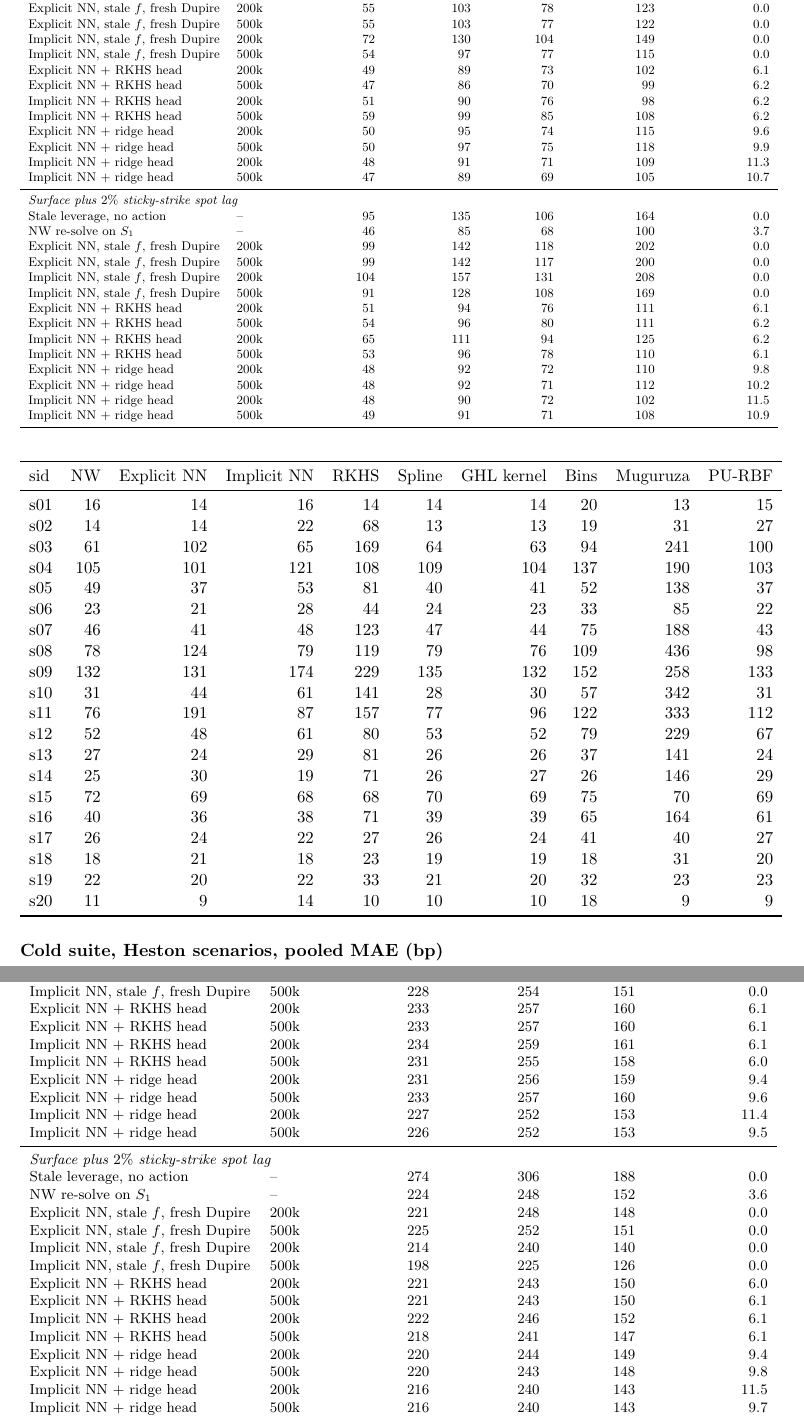
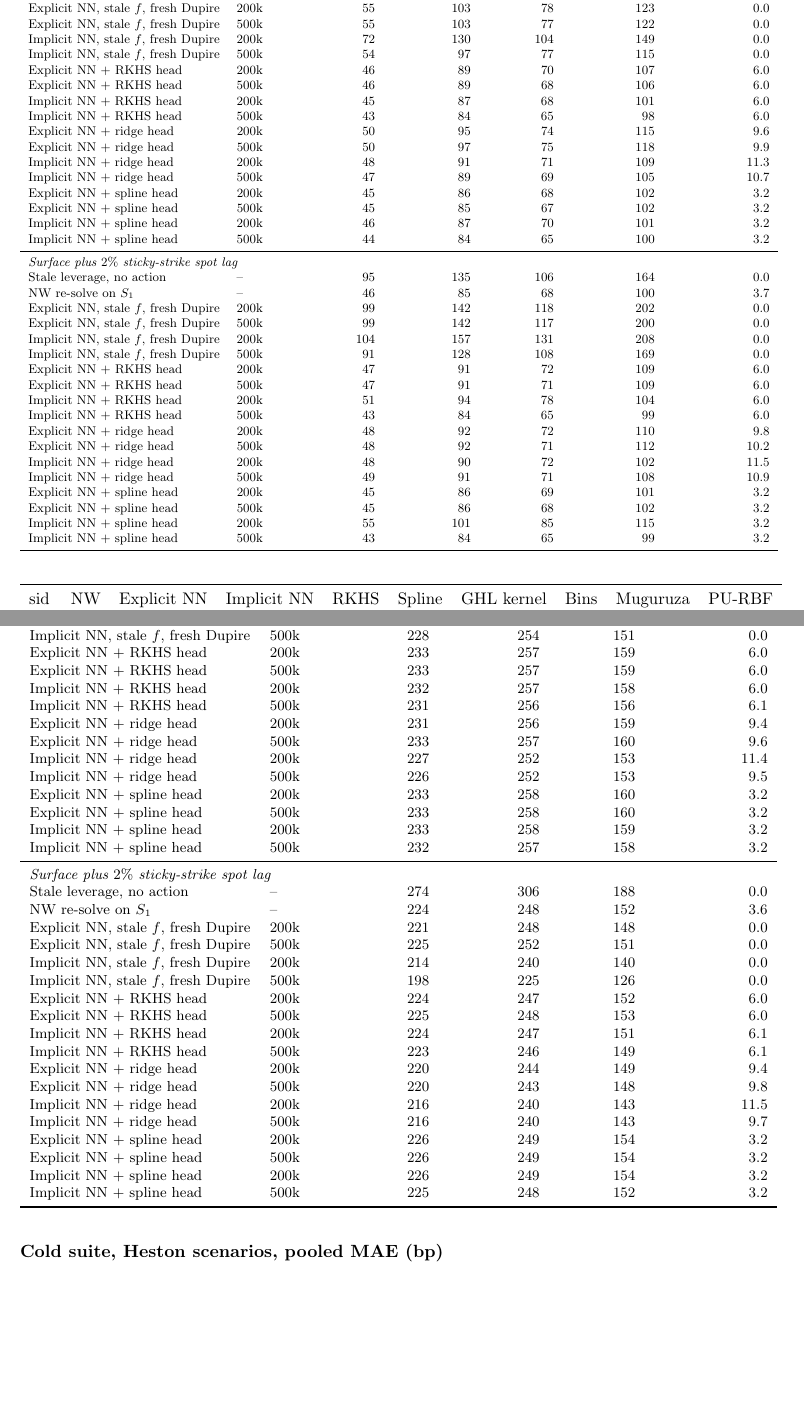
Before and after one commit to odshelley/nn-method-risk, a LaTeX paper (paper/notes_experiments.tex, which reads paper/tables/suite_appendix.tex, paper/tables/suite_lagged_heston.tex, paper/tables/suite_lagged_ssvi.tex): two parts of pages 8 and 9 of 10, joined at a grey line, cut so that both start at the same text, the shorter picture padded with empty space. Compiled offline with pdfLaTeX.

Commit message:
Suite results: RKHS-head rows recomputed with the guarded head; spline-head rows added
Co-Authored-By: Claude Fable 5.1 <noreply@anthropic.com>
Claude-Session: https://claude.ai/code/session_01EhbyGqFA5kYDyMwYouSgvS

```diff
--- a/paper/tables/suite_appendix.tex
+++ b/paper/tables/suite_appendix.tex
@@ -44,7 +44,27 @@ li\_simple & 9 & 5 & 8 & 77 & 6 & 5 & 9 & 24 & 5\\
 \paragraph{Lagged suite, surface lag, SSVI scenarios, pooled MAE (bp)}\mbox{}
 
 \resizebox{\textwidth}{!}{%
-\begin{tabular}{l rrrrrrrrrrrrrr}
+\begin{tabular}{l rrrrrrrrrrrrrrrrrr}
 \toprule
-sid & explicit\_ridge/200000 & explicit\_ridge/500000 & explicit\_rkhs/200000 & explicit\_rkhs/500000 & explicit\_stale/200000 & explicit\_stale/500000 & implicit\_ridge/200000 & implicit\_ridge/500000 & implicit\_rkhs/200000 & implicit\_rkhs/500000 & implicit\_stale/200000 & implicit\_stale/500000 & nw\_resolve/0 & stale\_L/200000\\
+sid & explicit\_ridge/200000 & explicit\_ridge/500000 & explicit\_rkhs/200000 & explicit\_rkhs/500000 & explicit\_spline/200000 & explicit\_spline/500000 & explicit\_stale/200000 & explicit\_stale/500000 & implicit\_ridge/200000 & implicit\_ridge/500000 & implicit\_rkhs/200000 & implicit\_rkhs/500000 & implicit\_spline/200000 & implicit\_spline/500000 & implicit\_stale/200000 & implicit\_stale/500000 & nw\_resolve/0 & stale\_L/200000\\
 \midrule
+s01 & 14 & 14 & 13 & 13 & 13 & 13 & 17 & 17 & 13 & 13 & 13 & 14 & 13 & 12 & 19 & 15 & 15 & 96\\
+s02 & 16 & 15 & 15 & 15 & 16 & 15 & 21 & 20 & 14 & 15 & 14 & 15 & 14 & 15 & 21 & 17 & 15 & 74\\
+s03 & 70 & 74 & 72 & 73 & 63 & 64 & 92 & 94 & 61 & 56 & 63 & 55 & 60 & 55 & 88 & 62 & 61 & 109\\
+s04 & 100 & 95 & 95 & 93 & 102 & 96 & 98 & 95 & 94 & 104 & 98 & 93 & 108 & 95 & 188 & 116 & 104 & 132\\
+s05 & 36 & 35 & 35 & 35 & 36 & 36 & 24 & 24 & 32 & 35 & 33 & 35 & 34 & 36 & 55 & 36 & 43 & 56\\
+s06 & 23 & 23 & 23 & 23 & 23 & 23 & 22 & 21 & 23 & 23 & 24 & 21 & 26 & 20 & 86 & 38 & 24 & 83\\
+s07 & 44 & 44 & 43 & 42 & 44 & 43 & 46 & 44 & 42 & 46 & 44 & 44 & 45 & 48 & 64 & 57 & 48 & 84\\
+s08 & 96 & 112 & 93 & 95 & 85 & 85 & 112 & 126 & 102 & 126 & 89 & 94 & 85 & 82 & 109 & 143 & 89 & 120\\
+s09 & 133 & 125 & 123 & 116 & 135 & 132 & 148 & 146 & 134 & 113 & 118 & 114 & 136 & 132 & 228 & 127 & 120 & 139\\
+s10 & 33 & 34 & 31 & 32 & 27 & 27 & 41 & 42 & 38 & 47 & 36 & 35 & 35 & 30 & 58 & 51 & 36 & 64\\
+s11 & 152 & 152 & 106 & 103 & 84 & 83 & 147 & 133 & 111 & 79 & 85 & 72 & 79 & 75 & 122 & 71 & 75 & 148\\
+s12 & 50 & 50 & 50 & 50 & 51 & 52 & 53 & 53 & 56 & 54 & 58 & 49 & 57 & 50 & 65 & 58 & 54 & 91\\
+s13 & 26 & 25 & 25 & 25 & 25 & 25 & 30 & 31 & 27 & 25 & 28 & 24 & 29 & 22 & 35 & 22 & 28 & 87\\
+s14 & 30 & 30 & 30 & 30 & 29 & 29 & 42 & 41 & 30 & 30 & 27 & 32 & 27 & 30 & 29 & 55 & 24 & 88\\
+s15 & 61 & 61 & 62 & 62 & 66 & 61 & 69 & 68 & 61 & 61 & 66 & 61 & 65 & 61 & 84 & 70 & 64 & 135\\
+s16 & 37 & 36 & 36 & 34 & 37 & 36 & 46 & 47 & 35 & 36 & 34 & 36 & 32 & 33 & 51 & 57 & 44 & 77\\
+s17 & 22 & 22 & 22 & 22 & 22 & 22 & 31 & 31 & 25 & 22 & 29 & 24 & 33 & 24 & 82 & 37 & 24 & 92\\
+s18 & 21 & 21 & 21 & 21 & 21 & 21 & 22 & 22 & 22 & 21 & 20 & 22 & 21 & 21 & 13 & 21 & 18 & 85\\
+s19 & 19 & 19 & 19 & 19 & 19 & 20 & 23 & 22 & 20 & 19 & 19 & 18 & 20 & 19 & 25 & 21 & 20 & 92\\
+s20 & 9 & 9 & 10 & 10 & 10 & 10 & 14 & 13 & 9 & 9 & 10 & 9 & 10 & 10 & 18 & 13 & 10 & 91\\
--- a/paper/tables/suite_lagged_heston.tex
+++ b/paper/tables/suite_lagged_heston.tex
@@ -9,14 +9,18 @@ Explicit NN, stale $f$, fresh Dupire & 200k & 244 & 267 & 167 & 0.0\\
 Explicit NN, stale $f$, fresh Dupire & 500k & 247 & 270 & 169 & 0.0\\
 Implicit NN, stale $f$, fresh Dupire & 200k & 241 & 266 & 164 & 0.0\\
 Implicit NN, stale $f$, fresh Dupire & 500k & 228 & 254 & 151 & 0.0\\
-Explicit NN + RKHS head & 200k & 233 & 257 & 160 & 6.1\\
-Explicit NN + RKHS head & 500k & 233 & 257 & 160 & 6.1\\
-Implicit NN + RKHS head & 200k & 234 & 259 & 161 & 6.1\\
-Implicit NN + RKHS head & 500k & 231 & 255 & 158 & 6.0\\
+Explicit NN + RKHS head & 200k & 233 & 257 & 159 & 6.0\\
+Explicit NN + RKHS head & 500k & 233 & 257 & 159 & 6.0\\
+Implicit NN + RKHS head & 200k & 232 & 257 & 158 & 6.0\\
+Implicit NN + RKHS head & 500k & 231 & 256 & 156 & 6.1\\
 Explicit NN + ridge head & 200k & 231 & 256 & 159 & 9.4\\
 Explicit NN + ridge head & 500k & 233 & 257 & 160 & 9.6\\
 Implicit NN + ridge head & 200k & 227 & 252 & 153 & 11.4\\
 Implicit NN + ridge head & 500k & 226 & 252 & 153 & 9.5\\
+Explicit NN + spline head & 200k & 233 & 258 & 160 & 3.2\\
+Explicit NN + spline head & 500k & 233 & 258 & 160 & 3.2\\
+Implicit NN + spline head & 200k & 233 & 258 & 159 & 3.2\\
+Implicit NN + spline head & 500k & 232 & 257 & 158 & 3.2\\
 \midrule
 \multicolumn{6}{l}{\emph{Surface plus $2\%$ sticky-strike spot lag}}\\
 Stale leverage, no action & -- & 274 & 306 & 188 & 0.0\\
@@ -25,13 +29,17 @@ Explicit NN, stale $f$, fresh Dupire & 200k & 221 & 248 & 148 & 0.0\\
 Explicit NN, stale $f$, fresh Dupire & 500k & 225 & 252 & 151 & 0.0\\
 Implicit NN, stale $f$, fresh Dupire & 200k & 214 & 240 & 140 & 0.0\\
 Implicit NN, stale $f$, fresh Dupire & 500k & 198 & 225 & 126 & 0.0\\
-Explicit NN + RKHS head & 200k & 221 & 243 & 150 & 6.0\\
-Explicit NN + RKHS head & 500k & 221 & 243 & 150 & 6.1\\
-Implicit NN + RKHS head & 200k & 222 & 246 & 152 & 6.1\\
-Implicit NN + RKHS head & 500k & 218 & 241 & 147 & 6.1\\
+Explicit NN + RKHS head & 200k & 224 & 247 & 152 & 6.0\\
+Explicit NN + RKHS head & 500k & 225 & 248 & 153 & 6.0\\
+Implicit NN + RKHS head & 200k & 224 & 247 & 151 & 6.1\\
+Implicit NN + RKHS head & 500k & 223 & 246 & 149 & 6.1\\
 Explicit NN + ridge head & 200k & 220 & 244 & 149 & 9.4\\
 Explicit NN + ridge head & 500k & 220 & 243 & 148 & 9.8\\
 Implicit NN + ridge head & 200k & 216 & 240 & 143 & 11.5\\
 Implicit NN + ridge head & 500k & 216 & 240 & 143 & 9.7\\
+Explicit NN + spline head & 200k & 226 & 249 & 154 & 3.2\\
+Explicit NN + spline head & 500k & 226 & 249 & 154 & 3.2\\
+Implicit NN + spline head & 200k & 226 & 249 & 154 & 3.2\\
+Implicit NN + spline head & 500k & 225 & 248 & 152 & 3.2\\
 \bottomrule
 \end{tabular}
--- a/paper/tables/suite_lagged_ssvi.tex
+++ b/paper/tables/suite_lagged_ssvi.tex
@@ -9,14 +9,18 @@ Explicit NN, stale $f$, fresh Dupire & 200k & 55 & 103 & 78 & 123 & 0.0\\
 Explicit NN, stale $f$, fresh Dupire & 500k & 55 & 103 & 77 & 122 & 0.0\\
 Implicit NN, stale $f$, fresh Dupire & 200k & 72 & 130 & 104 & 149 & 0.0\\
 Implicit NN, stale $f$, fresh Dupire & 500k & 54 & 97 & 77 & 115 & 0.0\\
-Explicit NN + RKHS head & 200k & 49 & 89 & 73 & 102 & 6.1\\
-Explicit NN + RKHS head & 500k & 47 & 86 & 70 & 99 & 6.2\\
-Implicit NN + RKHS head & 200k & 51 & 90 & 76 & 98 & 6.2\\
-Implicit NN + RKHS head & 500k & 59 & 99 & 85 & 108 & 6.2\\
+Explicit NN + RKHS head & 200k & 46 & 89 & 70 & 107 & 6.0\\
+Explicit NN + RKHS head & 500k & 46 & 89 & 68 & 106 & 6.0\\
+Implicit NN + RKHS head & 200k & 45 & 87 & 68 & 101 & 6.0\\
+Implicit NN + RKHS head & 500k & 43 & 84 & 65 & 98 & 6.0\\
 Explicit NN + ridge head & 200k & 50 & 95 & 74 & 115 & 9.6\\
 Explicit NN + ridge head & 500k & 50 & 97 & 75 & 118 & 9.9\\
 Implicit NN + ridge head & 200k & 48 & 91 & 71 & 109 & 11.3\\
 Implicit NN + ridge head & 500k & 47 & 89 & 69 & 105 & 10.7\\
+Explicit NN + spline head & 200k & 45 & 86 & 68 & 102 & 3.2\\
+Explicit NN + spline head & 500k & 45 & 85 & 67 & 102 & 3.2\\
+Implicit NN + spline head & 200k & 46 & 87 & 70 & 101 & 3.2\\
+Implicit NN + spline head & 500k & 44 & 84 & 65 & 100 & 3.2\\
 \midrule
 \multicolumn{7}{l}{\emph{Surface plus $2\%$ sticky-strike spot lag}}\\
 Stale leverage, no action & -- & 95 & 135 & 106 & 164 & 0.0\\
@@ -25,13 +29,17 @@ Explicit NN, stale $f$, fresh Dupire & 200k & 99 & 142 & 118 & 202 & 0.0\\
 Explicit NN, stale $f$, fresh Dupire & 500k & 99 & 142 & 117 & 200 & 0.0\\
 Implicit NN, stale $f$, fresh Dupire & 200k & 104 & 157 & 131 & 208 & 0.0\\
 Implicit NN, stale $f$, fresh Dupire & 500k & 91 & 128 & 108 & 169 & 0.0\\
-Explicit NN + RKHS head & 200k & 51 & 94 & 76 & 111 & 6.1\\
-Explicit NN + RKHS head & 500k & 54 & 96 & 80 & 111 & 6.2\\
-Implicit NN + RKHS head & 200k & 65 & 111 & 94 & 125 & 6.2\\
-Implicit NN + RKHS head & 500k & 53 & 96 & 78 & 110 & 6.1\\
+Explicit NN + RKHS head & 200k & 47 & 91 & 72 & 109 & 6.0\\
+Explicit NN + RKHS head & 500k & 47 & 91 & 71 & 109 & 6.0\\
+Implicit NN + RKHS head & 200k & 51 & 94 & 78 & 104 & 6.0\\
+Implicit NN + RKHS head & 500k & 43 & 84 & 65 & 99 & 6.0\\
 Explicit NN + ridge head & 200k & 48 & 92 & 72 & 110 & 9.8\\
 Explicit NN + ridge head & 500k & 48 & 92 & 71 & 112 & 10.2\\
 Implicit NN + ridge head & 200k & 48 & 90 & 72 & 102 & 11.5\\
 Implicit NN + ridge head & 500k & 49 & 91 & 71 & 108 & 10.9\\
+Explicit NN + spline head & 200k & 45 & 86 & 69 & 101 & 3.2\\
+Explicit NN + spline head & 500k & 45 & 86 & 68 & 102 & 3.2\\
+Implicit NN + spline head & 200k & 55 & 101 & 85 & 115 & 3.2\\
+Implicit NN + spline head & 500k & 43 & 84 & 65 & 99 & 3.2\\
 \bottomrule
 \end{tabular}
```
Also changed, not shown: paper/notes_experiments.pdf, paper/tables/suite_appendix.tex (84 more changed lines).
